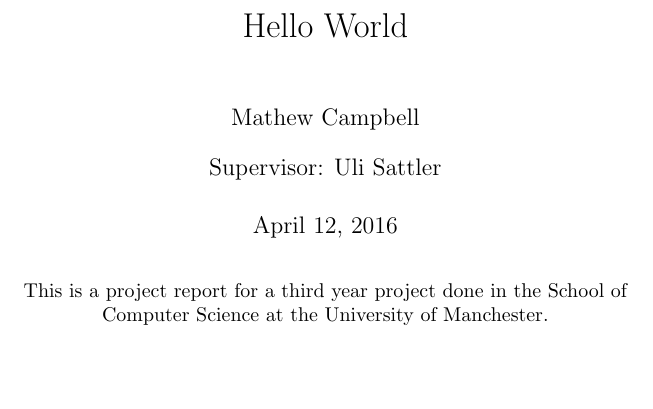
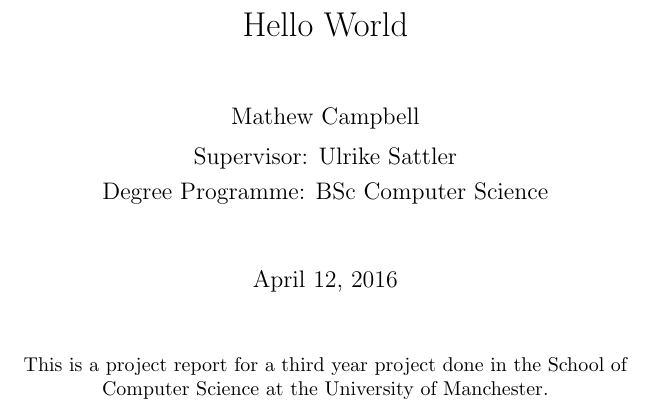
Before and after one commit to uom-cs-projects/uom.angry_atronach, a LaTeX thesis (report/main.tex, which reads report/custom.sty): part of page 1 of 12, cut so that both start at the same text, the shorter picture padded with empty space. Compiled offline with pdfLaTeX.

Commit message:
Updated title page format

```diff
--- a/report/custom.sty
+++ b/report/custom.sty
@@ -22,24 +22,28 @@
 
       \vskip 3em
 
-      { % People
+      {
         \large
-        \lineskip .75em
+        \lineskip .5em
 
         \begin{tabular}[t]{c}
           \@author
         \end{tabular}\par
 
-        \vskip 1em
+        \vskip .5em
 
         Supervisor: \@supervisor
+
+        \vskip .5em
+
+        Degree Programme: \@degreeProgram
       }
 
-      \vskip 1.5em
+      \vskip 3em
 
       {\large \@date \par}
 
-      \vskip 2em
+      \vskip 3em
 
       This is a project report for a third year project done in the School of Computer Science at the University of Manchester.
     \end{center}\par
--- a/report/main.tex
+++ b/report/main.tex
@@ -4,7 +4,7 @@
 
 \title{Hello World}
 \author{Mathew Campbell}
-\supervisor{Uli Sattler}
+\supervisor{Ulrike Sattler}
 \degreeProgram{BSc Computer Science}
 \date{\today}
 
```
